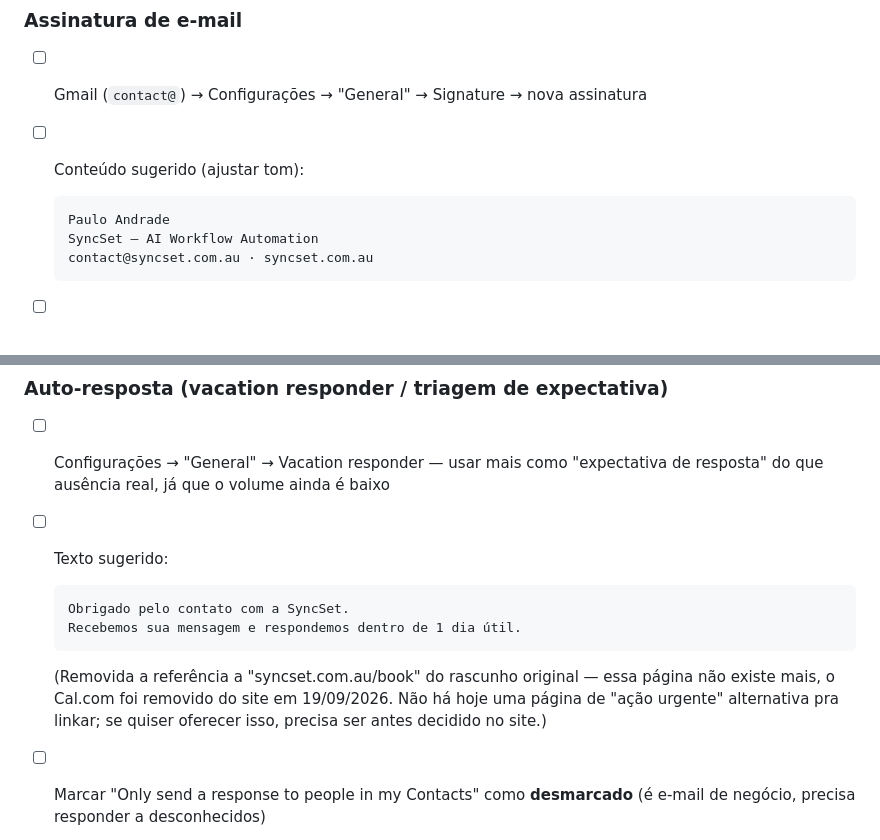
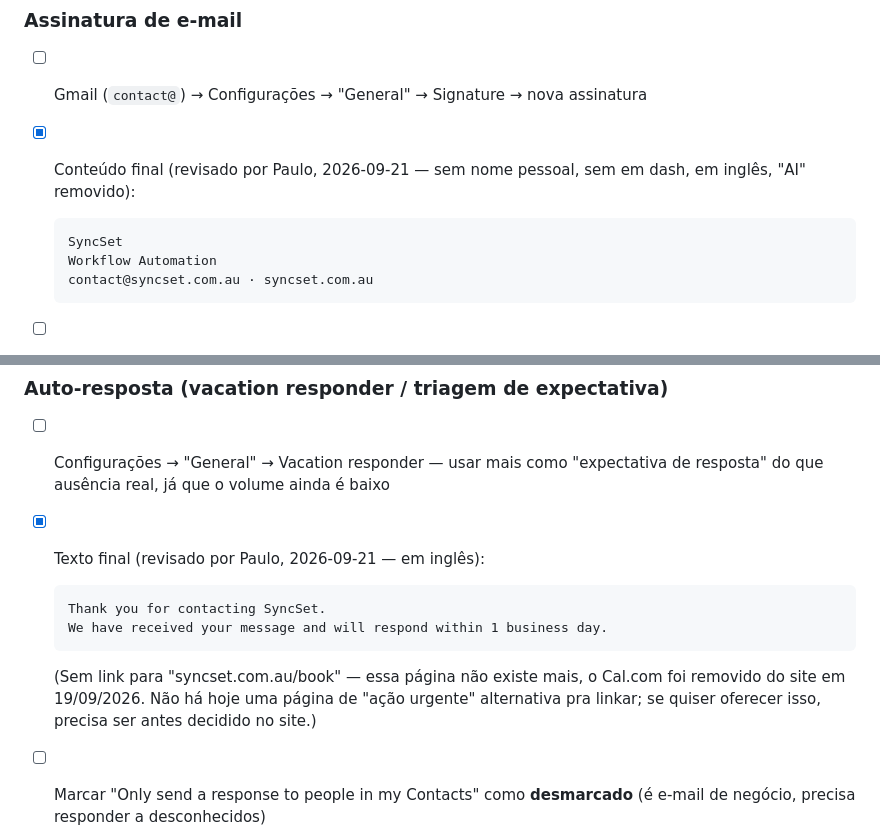
Before and after one commit to PRFA123/syncset-web, a Markdown page: RUNBOOK_WORKSPACE_EMAIL.md, 2 parts joined by grey strips. GitHub-like rendering.

Commit message:
docs: finalize Fase 3 signature and auto-responder copy per founder review (English, no name, no em dash)

````diff
--- a/RUNBOOK_WORKSPACE_EMAIL.md
+++ b/RUNBOOK_WORKSPACE_EMAIL.md
@@ -80,11 +80,11 @@ O pedido tem duas necessidades diferentes, e o Google resolve cada uma com um me
 ### Assinatura de e-mail
 
 - [ ] Gmail (`contact@`) → Configurações → "General" → Signature → nova assinatura
-- [ ] Conteúdo sugerido (ajustar tom):
+- [x] Conteúdo final (revisado por Paulo, 2026-09-21 — sem nome pessoal, sem em dash, em inglês, "AI" removido):
 
   ```
-  Paulo Andrade
-  SyncSet — AI Workflow Automation
+  SyncSet
+  Workflow Automation
   contact@syncset.com.au · syncset.com.au
   ```
 - [ ] Logo: usar o SVG/PNG do favicon/wordmark que já existe em `public/` no repositório (`favicon.svg` é a referência usada no JSON-LD do site) — se não houver uma versão horizontal adequada pra assinatura, gerar uma exportação específica antes
@@ -94,15 +94,15 @@ O pedido tem duas necessidades diferentes, e o Google resolve cada uma com um me
 ### Auto-resposta (vacation responder / triagem de expectativa)
 
 - [ ] Configurações → "General" → Vacation responder — usar mais como "expectativa de resposta" do que ausência real, já que o volume ainda é baixo
-- [ ] Texto sugerido:
+- [x] Texto final (revisado por Paulo, 2026-09-21 — em inglês):
 
   ```
-  Obrigado pelo contato com a SyncSet.
-  Recebemos sua mensagem e respondemos dentro de 1 dia útil.
+  Thank you for contacting SyncSet.
+  We have received your message and will respond within 1 business day.
   ```
-  (Removida a referência a "syncset.com.au/book" do rascunho original — essa página não existe
-  mais, o Cal.com foi removido do site em 19/09/2026. Não há hoje uma página de "ação urgente"
-  alternativa pra linkar; se quiser oferecer isso, precisa ser antes decidido no site.)
+  (Sem link para "syncset.com.au/book" — essa página não existe mais, o Cal.com foi removido do
+  site em 19/09/2026. Não há hoje uma página de "ação urgente" alternativa pra linkar; se quiser
+  oferecer isso, precisa ser antes decidido no site.)
 - [ ] Marcar "Only send a response to people in my Contacts" como **desmarcado** (é e-mail de negócio, precisa responder a desconhecidos)
 
 * **Ferramenta:** Claude for Chrome
````
